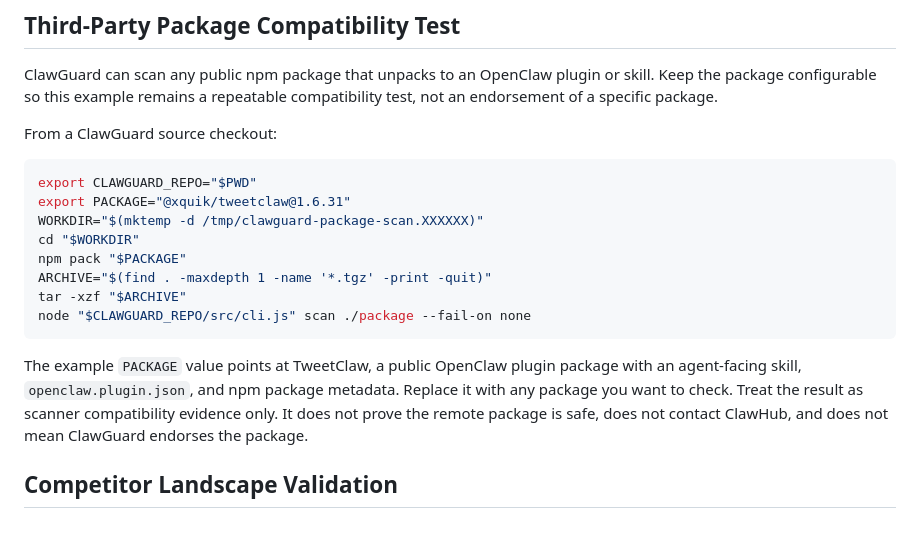
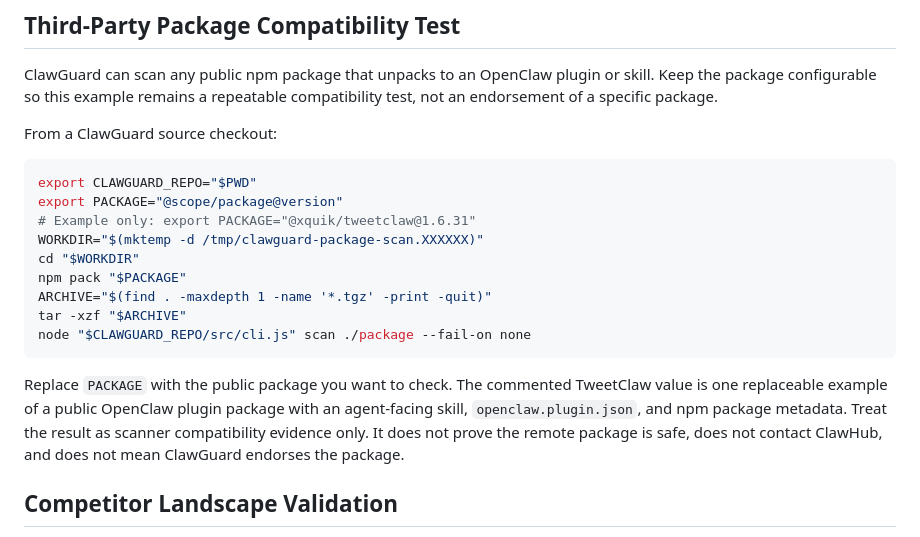
Before and after one commit to denial-web/clawguard, a Markdown page: docs/internal/REAL_WORLD_VALIDATION.md, the part around the change. Drawn GitHub-style.

Commit message:
Refine package compatibility test

````diff
--- a/docs/internal/REAL_WORLD_VALIDATION.md
+++ b/docs/internal/REAL_WORLD_VALIDATION.md
@@ -67,7 +67,8 @@ From a ClawGuard source checkout:
 
 ```bash
 export CLAWGUARD_REPO="$PWD"
-export PACKAGE="@xquik/tweetclaw@1.6.31"
+export PACKAGE="@scope/package@version"
+# Example only: export PACKAGE="@xquik/tweetclaw@1.6.31"
 WORKDIR="$(mktemp -d /tmp/clawguard-package-scan.XXXXXX)"
 cd "$WORKDIR"
 npm pack "$PACKAGE"
@@ -76,7 +77,7 @@ tar -xzf "$ARCHIVE"
 node "$CLAWGUARD_REPO/src/cli.js" scan ./package --fail-on none
 ```
 
-The example `PACKAGE` value points at TweetClaw, a public OpenClaw plugin package with an agent-facing skill, `openclaw.plugin.json`, and npm package metadata. Replace it with any package you want to check. Treat the result as scanner compatibility evidence only. It does not prove the remote package is safe, does not contact ClawHub, and does not mean ClawGuard endorses the package.
+Replace `PACKAGE` with the public package you want to check. The commented TweetClaw value is one replaceable example of a public OpenClaw plugin package with an agent-facing skill, `openclaw.plugin.json`, and npm package metadata. Treat the result as scanner compatibility evidence only. It does not prove the remote package is safe, does not contact ClawHub, and does not mean ClawGuard endorses the package.
 
 ## Competitor Landscape Validation
 
````
